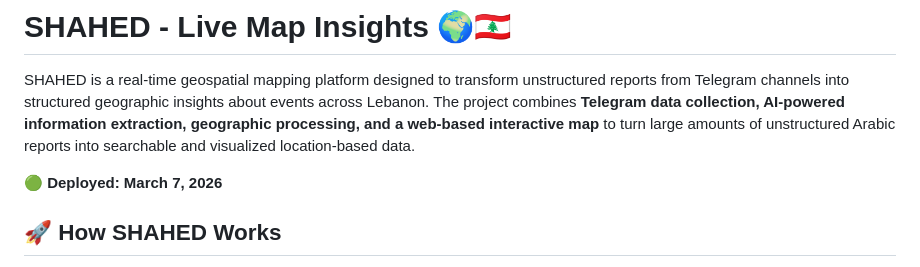
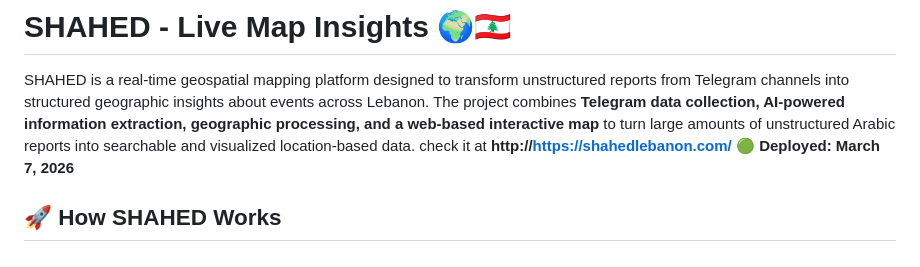
Before and after one commit to maryamsul/SHAHED, a Markdown page: README.md, the part around the change. Drawn GitHub-style.

```diff
--- a/README.md
+++ b/README.md
@@ -2,7 +2,7 @@
 
 SHAHED is a real-time geospatial mapping platform designed to transform unstructured reports from Telegram channels into structured geographic insights about events across Lebanon.
 The project combines **Telegram data collection, AI-powered information extraction, geographic processing, and a web-based interactive map** to turn large amounts of unstructured Arabic reports into searchable and visualized location-based data.
-
+check it at **http://https://shahedlebanon.com/**
 **🟢 Deployed: March 7, 2026**
 ## 🚀 How SHAHED Works
 
```
